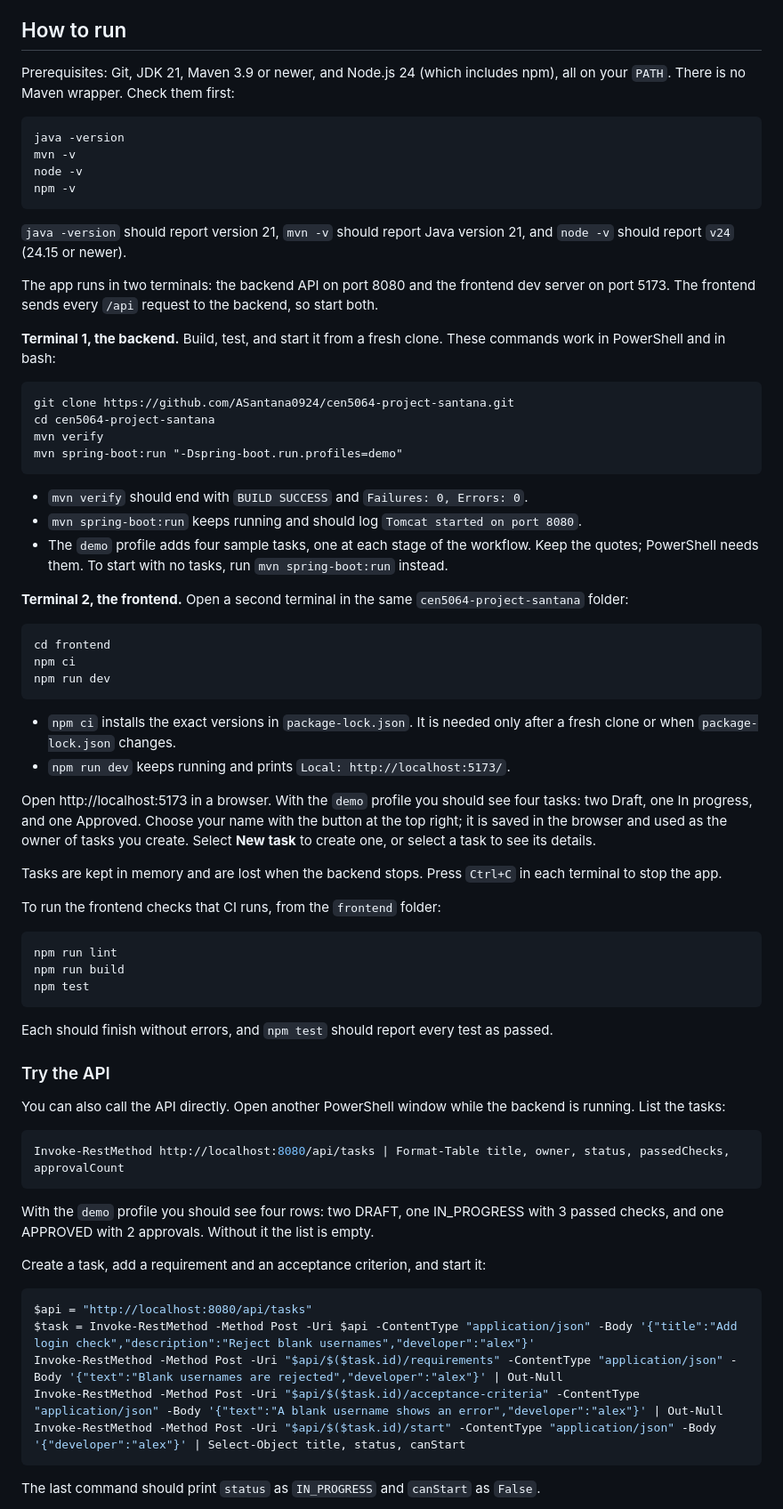
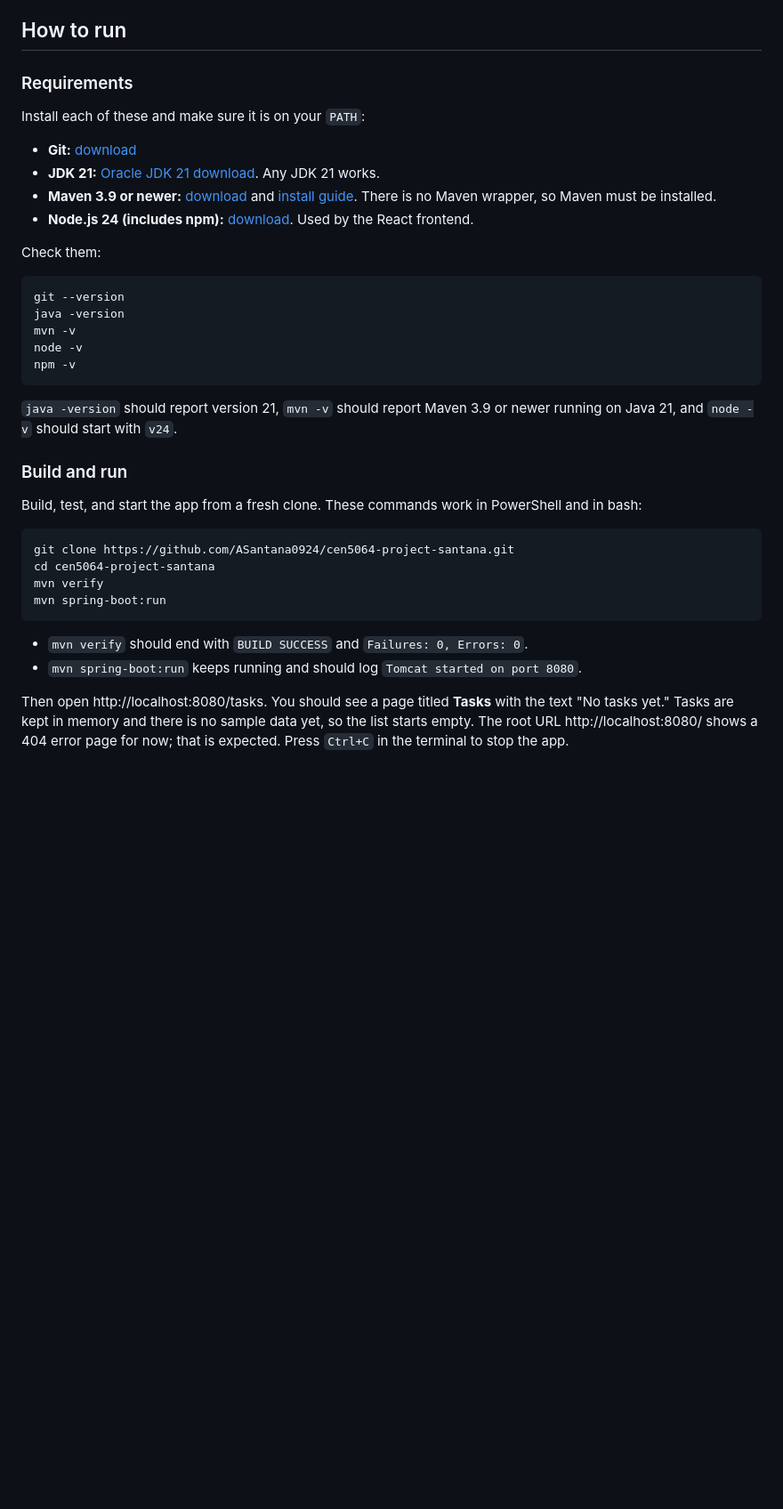
Before and after one commit to ASantana0924/cen5064-project-santana, a Markdown page: README.md, the part around one of its changes. Shown at 89% size. Drawn GitHub-style; blank space fills up the shorter version.

Commit message:
Add download links and Node.js to README requirements

````diff
--- a/README.md
+++ b/README.md
@@ -16,76 +16,40 @@ AI coding assistants allow developers to produce software faster, but they also
 
 ## How to run
 
-Prerequisites: Git, JDK 21, Maven 3.9 or newer, and Node.js 24 (which includes npm), all on your `PATH`. There is no Maven wrapper. Check them first:
+### Requirements
+
+Install each of these and make sure it is on your `PATH`:
+
+- **Git:** [download](https://git-scm.com/downloads)
+- **JDK 21:** [Oracle JDK 21 download](https://www.oracle.com/java/technologies/downloads/#java21). Any JDK 21 works.
+- **Maven 3.9 or newer:** [download](https://maven.apache.org/download.cgi) and [install guide](https://maven.apache.org/install.html). There is no Maven wrapper, so Maven must be installed.
+- **Node.js 24 (includes npm):** [download](https://nodejs.org/en/download). Used by the React frontend.
+
+Check them:
 
 ```
+git --version
 java -version
 mvn -v
 node -v
 npm -v
 ```
 
-`java -version` should report version 21, `mvn -v` should report Java version 21, and `node -v` should report `v24` (24.15 or newer).
+`java -version` should report version 21, `mvn -v` should report Maven 3.9 or newer running on Java 21, and `node -v` should start with `v24`.
 
-The app runs in two terminals: the backend API on port 8080 and the frontend dev server on port 5173. The frontend sends every `/api` request to the backend, so start both.
+### Build and run
 
-**Terminal 1, the backend.** Build, test, and start it from a fresh clone. These commands work in PowerShell and in bash:
+Build, test, and start the app from a fresh clone. These commands work in PowerShell and in bash:
 
 ```
 git clone https://github.com/ASantana0924/cen5064-project-santana.git
 cd cen5064-project-santana
 mvn verify
-mvn spring-boot:run "-Dspring-boot.run.profiles=demo"
+mvn spring-boot:run
 ```
 
 - `mvn verify` should end with `BUILD SUCCESS` and `Failures: 0, Errors: 0`.
 - `mvn spring-boot:run` keeps running and should log `Tomcat started on port 8080`.
-- The `demo` profile adds four sample tasks, one at each stage of the workflow. Keep the quotes; PowerShell needs them. To start with no tasks, run `mvn spring-boot:run` instead.
 
-**Terminal 2, the frontend.** Open a second terminal in the same `cen5064-project-santana` folder:
+Then open http://localhost:8080/tasks. You should see a page titled **Tasks** with the text "No tasks yet." Tasks are kept in memory and there is no sample data yet, so the list starts empty. The root URL http://localhost:8080/ shows a 404 error page for now; that is expected. Press `Ctrl+C` in the terminal to stop the app.
 
-```
-cd frontend
-npm ci
-npm run dev
-```
-
-- `npm ci` installs the exact versions in `package-lock.json`. It is needed only after a fresh clone or when `package-lock.json` changes.
-- `npm run dev` keeps running and prints `Local: http://localhost:5173/`.
-
-Open http://localhost:5173 in a browser. With the `demo` profile you should see four tasks: two Draft, one In progress, and one Approved. Choose your name with the button at the top right; it is saved in the browser and used as the owner of tasks you create. Select **New task** to create one, or select a task to see its details.
-
-Tasks are kept in memory and are lost when the backend stops. Press `Ctrl+C` in each terminal to stop the app.
-
-To run the frontend checks that CI runs, from the `frontend` folder:
-
-```
-npm run lint
-npm run build
-npm test
-```
-
-Each should finish without errors, and `npm test` should report every test as passed.
-
-### Try the API
-
-You can also call the API directly. Open another PowerShell window while the backend is running. List the tasks:
-
-```powershell
-Invoke-RestMethod http://localhost:8080/api/tasks | Format-Table title, owner, status, passedChecks, approvalCount
-```
-
-With the `demo` profile you should see four rows: two DRAFT, one IN_PROGRESS with 3 passed checks, and one APPROVED with 2 approvals. Without it the list is empty.
-
-Create a task, add a requirement and an acceptance criterion, and start it:
-
-```powershell
-$api = "http://localhost:8080/api/tasks"
-$task = Invoke-RestMethod -Method Post -Uri $api -ContentType "application/json" -Body '{"title":"Add login check","description":"Reject blank usernames","developer":"alex"}'
-Invoke-RestMethod -Method Post -Uri "$api/$($task.id)/requirements" -ContentType "application/json" -Body '{"text":"Blank usernames are rejected","developer":"alex"}' | Out-Null
-Invoke-RestMethod -Method Post -Uri "$api/$($task.id)/acceptance-criteria" -ContentType "application/json" -Body '{"text":"A blank username shows an error","developer":"alex"}' | Out-Null
-Invoke-RestMethod -Method Post -Uri "$api/$($task.id)/start" -ContentType "application/json" -Body '{"developer":"alex"}' | Select-Object title, status, canStart
-```
-
-The last command should print `status` as `IN_PROGRESS` and `canStart` as `False`.
-
````
Also changed, not shown: other parts of README.md (+7 -23 lines).
